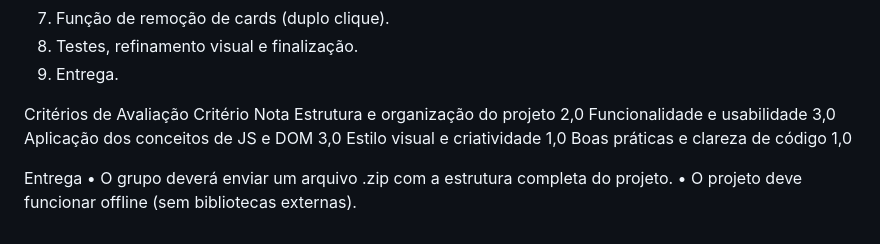
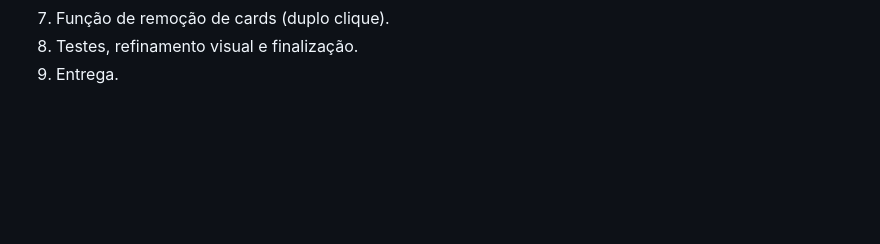
Before and after one commit to PedroPCAmaral/Aplicacao-Web-Interativa, a Markdown page: README.md, the part around the change. Drawn GitHub-style; blank space fills up the shorter version.

```diff
--- a/README.md
+++ b/README.md
@@ -102,15 +102,3 @@ Parte 2
 2. Função de remoção de cards (duplo clique).
 3. Testes, refinamento visual e finalização.
 4. Entrega.
-
-Critérios de Avaliação
-Critério Nota
-Estrutura e organização do projeto 2,0
-Funcionalidade e usabilidade 3,0
-Aplicação dos conceitos de JS e DOM 3,0
-Estilo visual e criatividade 1,0
-Boas práticas e clareza de código 1,0
-
-Entrega
-• O grupo deverá enviar um arquivo .zip com a estrutura completa do projeto.
-• O projeto deve funcionar offline (sem bibliotecas externas).
```
